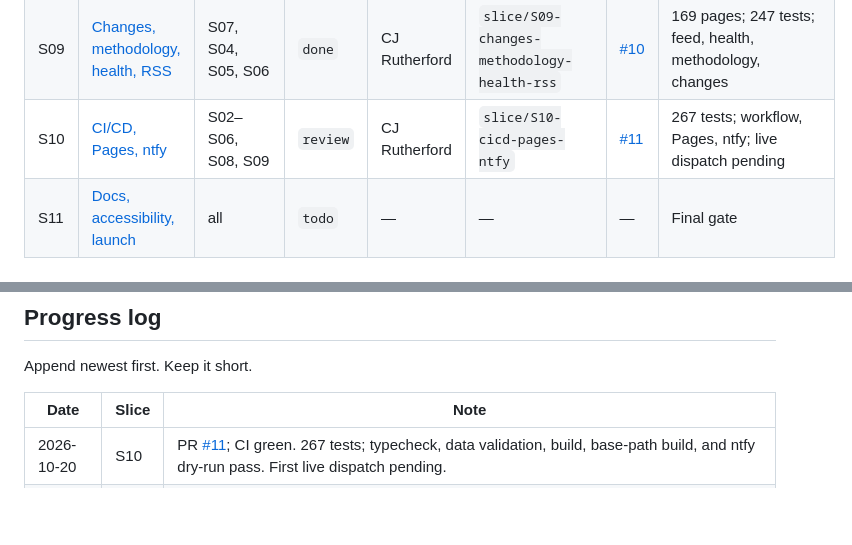
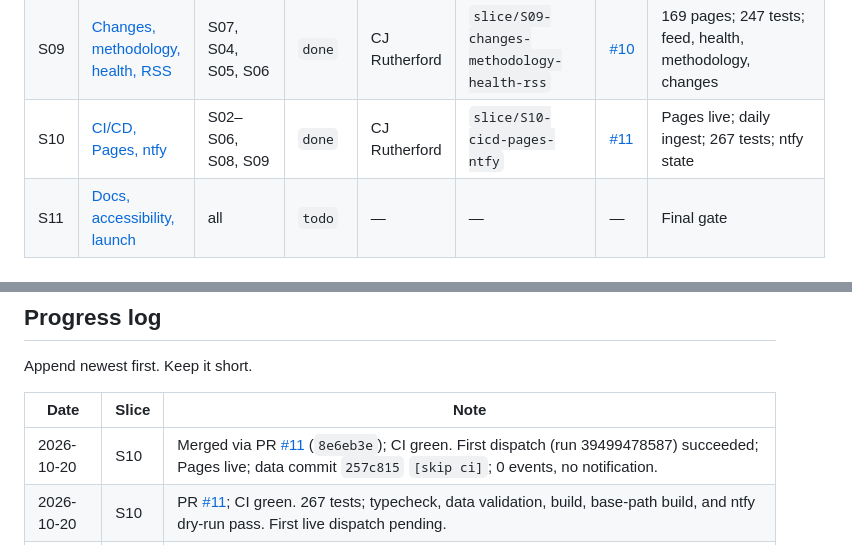
Before and after one commit to cjrutherford/opencode-model-guide, a Markdown page: docs/slices/README.md, 2 parts joined by grey strips. Drawn GitHub-style; blank space fills up the shorter version.

Commit message:
docs: mark S10 done
Record the merged workflow, first successful Pages deployment, data commit, and live verification.

```diff
--- a/docs/slices/README.md
+++ b/docs/slices/README.md
@@ -32,7 +32,7 @@ independently pickable unit of work. Pick one up, read its file, claim it here,
 | S07 | [Web shell and home](./S07-web-shell.md) | S00, S01 | `done` | CJ Rutherford | `slice/S07-web-shell` | [#8](https://github.com/cjrutherford/opencode-model-guide/pull/8) | Merged in `9f751a5`; shell + home; 13 live free |
 | S08 | [Models, detail, and compare](./S08-models-and-compare.md) | S07, S02, S06 | `done` | CJ Rutherford | `slice/S08-models-compare` | [#9](https://github.com/cjrutherford/opencode-model-guide/pull/9) | Merged in `25cc387`; 163 detail pages; URL filters; 4-model compare; 233 tests |
 | S09 | [Changes, methodology, health, RSS](./S09-changes-methodology-health-rss.md) | S07, S04, S05, S06 | `done` | CJ Rutherford | `slice/S09-changes-methodology-health-rss` | [#10](https://github.com/cjrutherford/opencode-model-guide/pull/10) | 169 pages; 247 tests; feed, health, methodology, changes |
-| S10 | [CI/CD, Pages, ntfy](./S10-cicd-pages-ntfy.md) | S02–S06, S08, S09 | `review` | CJ Rutherford | `slice/S10-cicd-pages-ntfy` | [#11](https://github.com/cjrutherford/opencode-model-guide/pull/11) | 267 tests; workflow, Pages, ntfy; live dispatch pending |
+| S10 | [CI/CD, Pages, ntfy](./S10-cicd-pages-ntfy.md) | S02–S06, S08, S09 | `done` | CJ Rutherford | `slice/S10-cicd-pages-ntfy` | [#11](https://github.com/cjrutherford/opencode-model-guide/pull/11) | Pages live; daily ingest; 267 tests; ntfy state |
 | S11 | [Docs, accessibility, launch](./S11-docs-a11y-launch.md) | all | `todo` | — | — | — | Final gate |
 
 ## Critical path
@@ -145,6 +145,7 @@ Append newest first. Keep it short.
 
 | Date | Slice | Note |
 |---|---|---|
+| 2026-10-20 | S10 | Merged via PR [#11](https://github.com/cjrutherford/opencode-model-guide/pull/11) (`8e6eb3e`); CI green. First dispatch (run 39499478587) succeeded; Pages live; data commit `257c815` `[skip ci]`; 0 events, no notification. |
 | 2026-10-20 | S10 | PR [#11](https://github.com/cjrutherford/opencode-model-guide/pull/11); CI green. 267 tests; typecheck, data validation, build, base-path build, and ntfy dry-run pass. First live dispatch pending. |
 | 2026-10-20 | S10 | Implementation complete; 267 tests; typecheck, data validation, build, base-path build, and ntfy dry-run pass. PR and first live dispatch pending. |
 | 2026-10-20 | S10 | Claimed; branch `slice/S10-cicd-pages-ntfy` based on `main` (S09 merged). |
```
Also changed, not shown: docs/slices/S10-cicd-pages-ntfy.md (+22 -5 lines).
